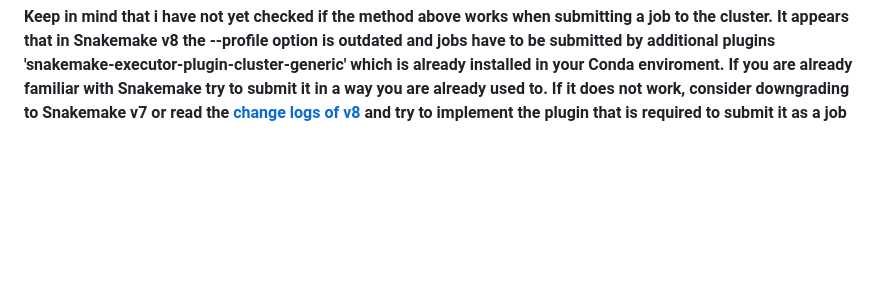
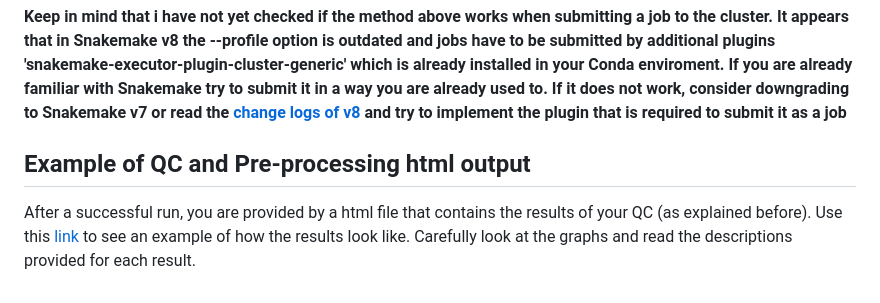
Before and after one commit to Fotowatikha/sc-sn-RNA-seq-Pre-Processing-Pipeline, a Markdown page: README.md, the part around the change. GitHub-like rendering; blank space fills up the shorter version.

```diff
--- a/README.md
+++ b/README.md
@@ -579,3 +579,7 @@ nohup snakemake --profile SLURM --configfile config.yaml &
 The logs will go to the **SLURM_LOGS** folder.
 
 **Keep in mind that i have not yet checked if the method above works when submitting a job to the cluster. It appears that in Snakemake v8 the --profile option is outdated and jobs have to be submitted by additional plugins 'snakemake-executor-plugin-cluster-generic' which is already installed in your Conda enviroment. If you are already familiar with Snakemake try to submit it in a way you are already used to. If it does not work, consider downgrading to Snakemake v7 or read the [change logs of v8](https://snakemake.readthedocs.io/en/stable/getting_started/migration.html) and try to implement the plugin that is required to submit it as a job**
+
+## Example of QC and Pre-processing html output
+
+After a successful run, you are provided by a html file that contains the results of your QC (as explained before). Use this [link](file:///Users/hamid/Documents/QC-Preprocessing_pbmc_1k_v7_SAMP_1.html) to see an example of how the results look like. Carefully look at the graphs and read the descriptions provided for each result.
```
